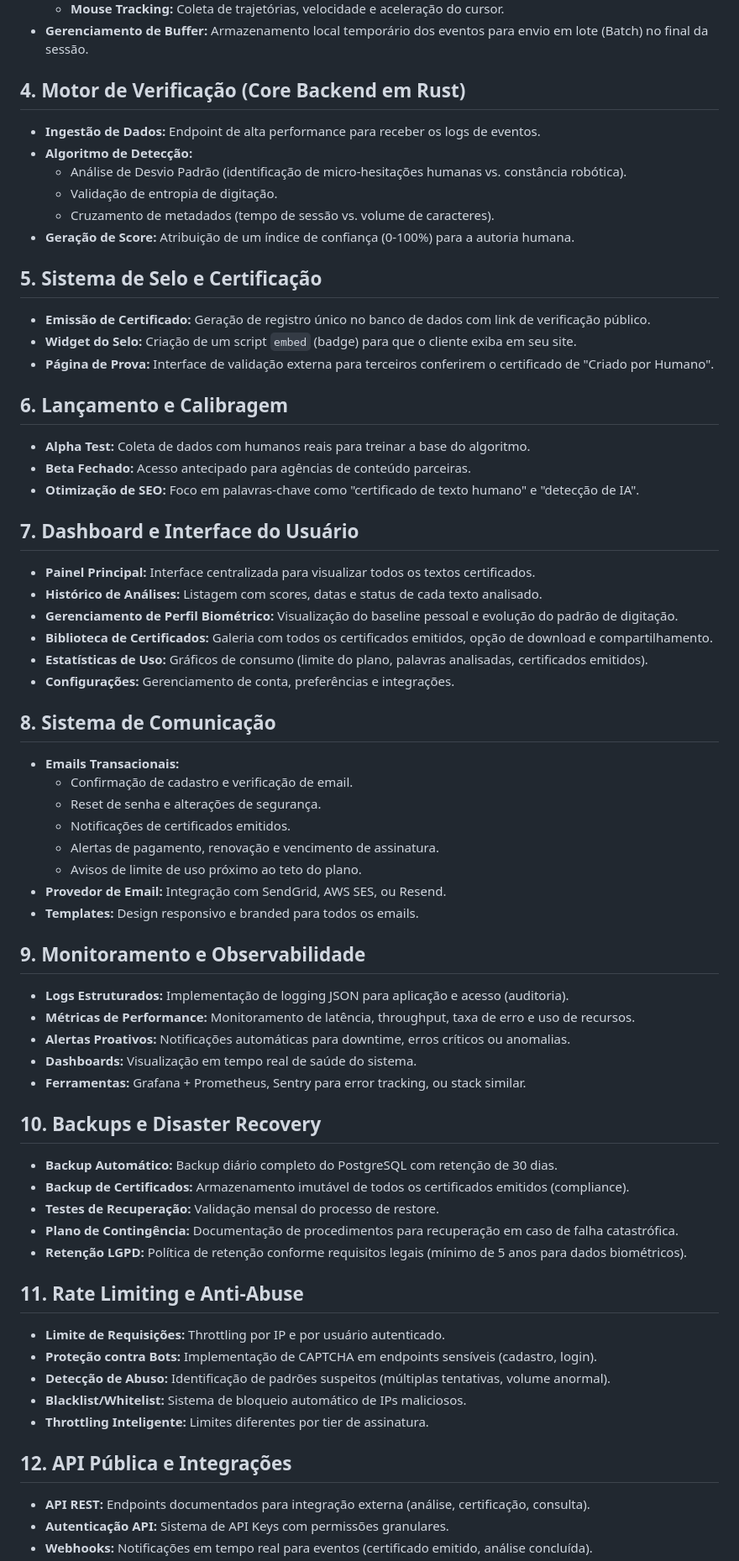
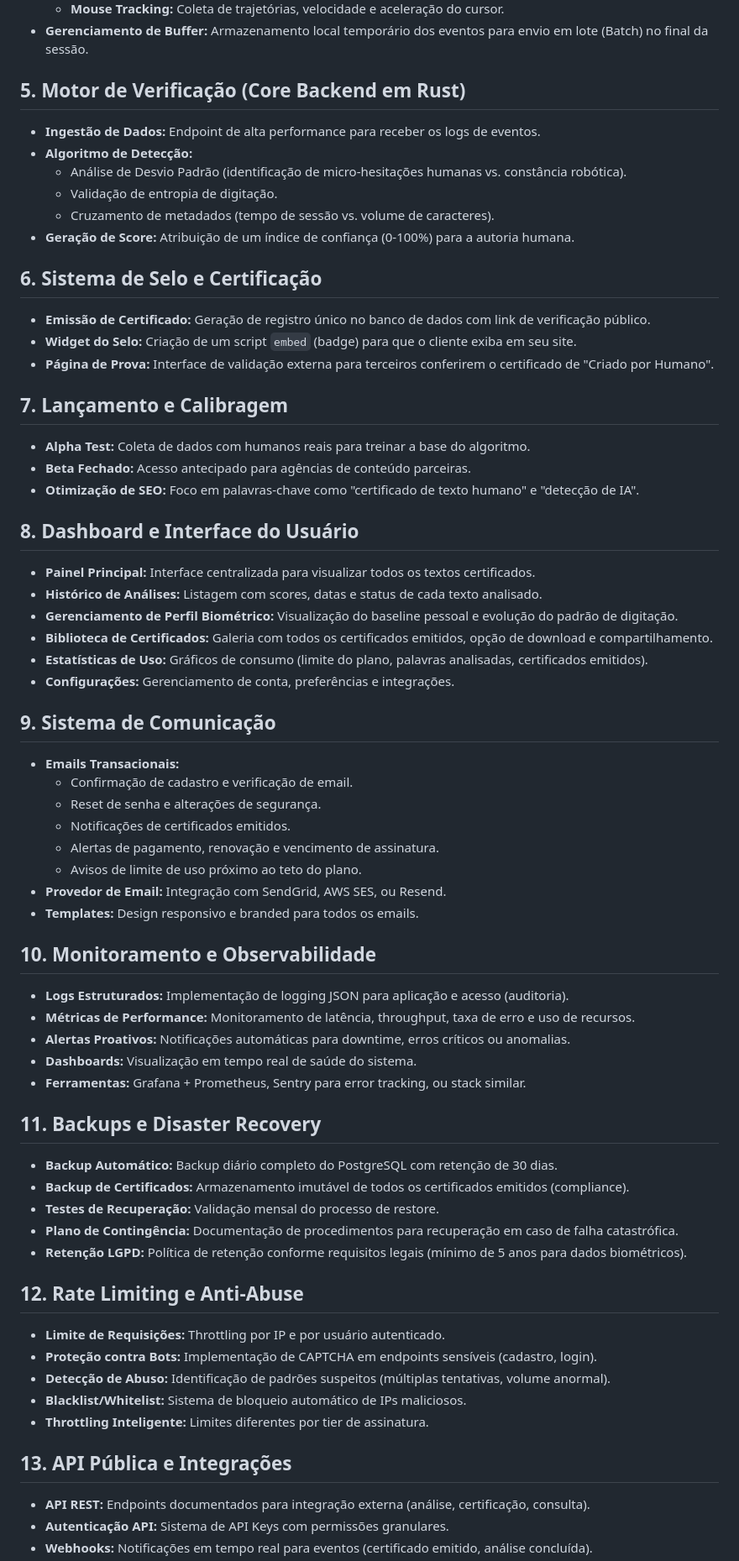
Before and after one commit to ArunaCoder/criadoporhumano, a Markdown page: docs/geral.md, the part around one of its changes. Shown at 84% size. Rendered like a GitHub page.

Commit message:
plan: atualiza proposta

```diff
--- a/docs/geral.md
+++ b/docs/geral.md
@@ -48,7 +48,7 @@
   - **Mouse Tracking:** Coleta de trajetórias, velocidade e aceleração do cursor.
 - **Gerenciamento de Buffer:** Armazenamento local temporário dos eventos para envio em lote (Batch) no final da sessão.
 
-## 4. Motor de Verificação (Core Backend em Rust)
+## 5. Motor de Verificação (Core Backend em Rust)
 
 - **Ingestão de Dados:** Endpoint de alta performance para receber os logs de eventos.
 - **Algoritmo de Detecção:**
@@ -57,19 +57,19 @@
   - Cruzamento de metadados (tempo de sessão vs. volume de caracteres).
 - **Geração de Score:** Atribuição de um índice de confiança (0-100%) para a autoria humana.
 
-## 5. Sistema de Selo e Certificação
+## 6. Sistema de Selo e Certificação
 
 - **Emissão de Certificado:** Geração de registro único no banco de dados com link de verificação público.
 - **Widget do Selo:** Criação de um script `embed` (badge) para que o cliente exiba em seu site.
 - **Página de Prova:** Interface de validação externa para terceiros conferirem o certificado de "Criado por Humano".
 
-## 6. Lançamento e Calibragem
+## 7. Lançamento e Calibragem
 
 - **Alpha Test:** Coleta de dados com humanos reais para treinar a base do algoritmo.
 - **Beta Fechado:** Acesso antecipado para agências de conteúdo parceiras.
 - **Otimização de SEO:** Foco em palavras-chave como "certificado de texto humano" e "detecção de IA".
 
-## 7. Dashboard e Interface do Usuário
+## 8. Dashboard e Interface do Usuário
 
 - **Painel Principal:** Interface centralizada para visualizar todos os textos certificados.
 - **Histórico de Análises:** Listagem com scores, datas e status de cada texto analisado.
@@ -78,7 +78,7 @@
 - **Estatísticas de Uso:** Gráficos de consumo (limite do plano, palavras analisadas, certificados emitidos).
 - **Configurações:** Gerenciamento de conta, preferências e integrações.
 
-## 8. Sistema de Comunicação
+## 9. Sistema de Comunicação
 
 - **Emails Transacionais:**
   - Confirmação de cadastro e verificação de email.
@@ -89,7 +89,7 @@
 - **Provedor de Email:** Integração com SendGrid, AWS SES, ou Resend.
 - **Templates:** Design responsivo e branded para todos os emails.
 
-## 9. Monitoramento e Observabilidade
+## 10. Monitoramento e Observabilidade
 
 - **Logs Estruturados:** Implementação de logging JSON para aplicação e acesso (auditoria).
 - **Métricas de Performance:** Monitoramento de latência, throughput, taxa de erro e uso de recursos.
@@ -97,7 +97,7 @@
 - **Dashboards:** Visualização em tempo real de saúde do sistema.
 - **Ferramentas:** Grafana + Prometheus, Sentry para error tracking, ou stack similar.
 
-## 10. Backups e Disaster Recovery
+## 11. Backups e Disaster Recovery
 
 - **Backup Automático:** Backup diário completo do PostgreSQL com retenção de 30 dias.
 - **Backup de Certificados:** Armazenamento imutável de todos os certificados emitidos (compliance).
@@ -105,7 +105,7 @@
 - **Plano de Contingência:** Documentação de procedimentos para recuperação em caso de falha catastrófica.
 - **Retenção LGPD:** Política de retenção conforme requisitos legais (mínimo de 5 anos para dados biométricos).
 
-## 11. Rate Limiting e Anti-Abuse
+## 12. Rate Limiting e Anti-Abuse
 
 - **Limite de Requisições:** Throttling por IP e por usuário autenticado.
 - **Proteção contra Bots:** Implementação de CAPTCHA em endpoints sensíveis (cadastro, login).
@@ -113,7 +113,7 @@
 - **Blacklist/Whitelist:** Sistema de bloqueio automático de IPs maliciosos.
 - **Throttling Inteligente:** Limites diferentes por tier de assinatura.
 
-## 12. API Pública e Integrações
+## 13. API Pública e Integrações
 
 - **API REST:** Endpoints documentados para integração externa (análise, certificação, consulta).
 - **Autenticação API:** Sistema de API Keys com permissões granulares.
```
Also changed, not shown: other parts of docs/geral.md (+4 -4 lines).
